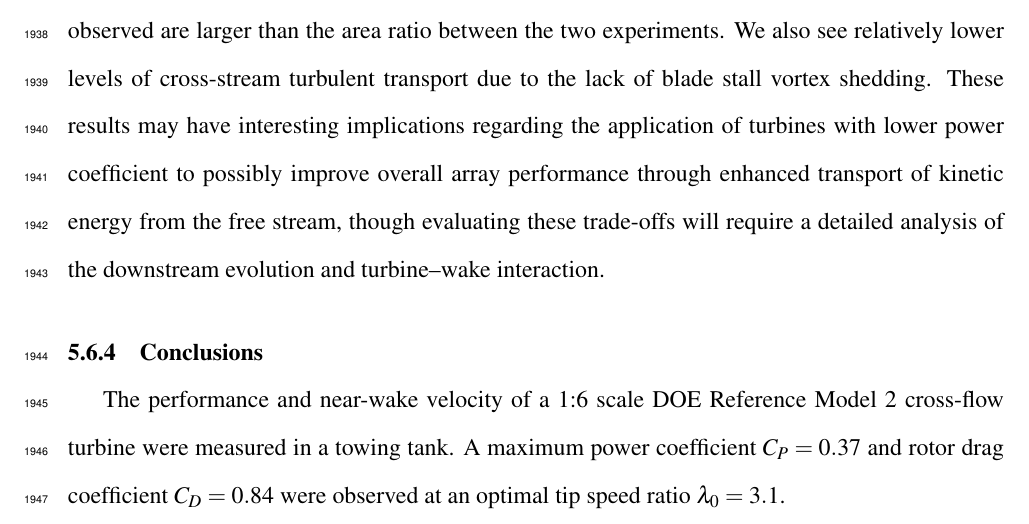
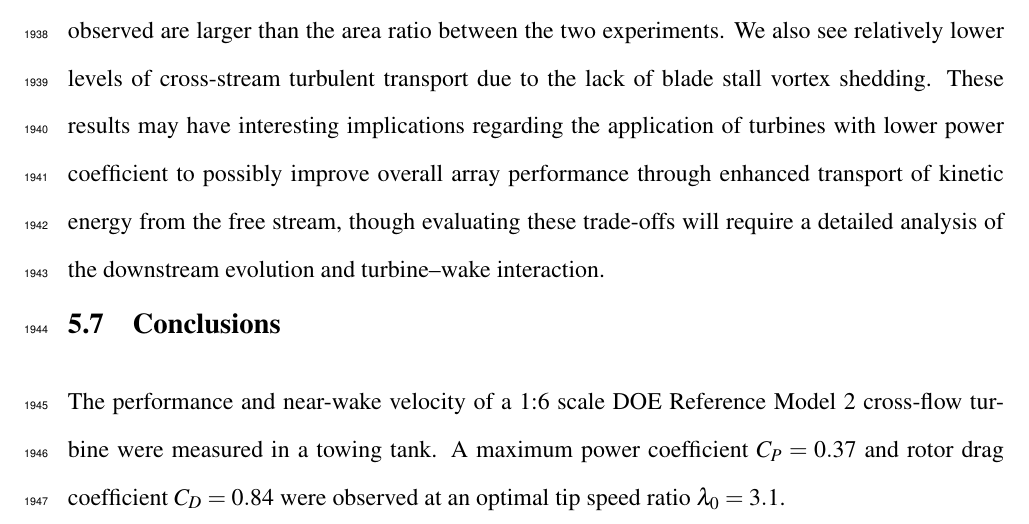
Before and after one commit to petebachant/PhD-thesis, a LaTeX thesis (thesis.tex, which reads chapters/RM2.tex): part of page 95 of 156, cut so that both start at the same text. Compiled offline with pdfLaTeX.

Commit message:
RM2 conclusions is a section

```diff
--- a/chapters/RM2.tex
+++ b/chapters/RM2.tex
@@ -549,7 +549,7 @@ the downstream evolution and turbine--wake interaction.
 \end{figure}
 
 
-\subsection{Conclusions}
+\section{Conclusions}
 
 The performance and near-wake velocity of a 1:6 scale DOE Reference Model 2
 cross-flow turbine were measured in a towing tank. A maximum power coefficient
```
